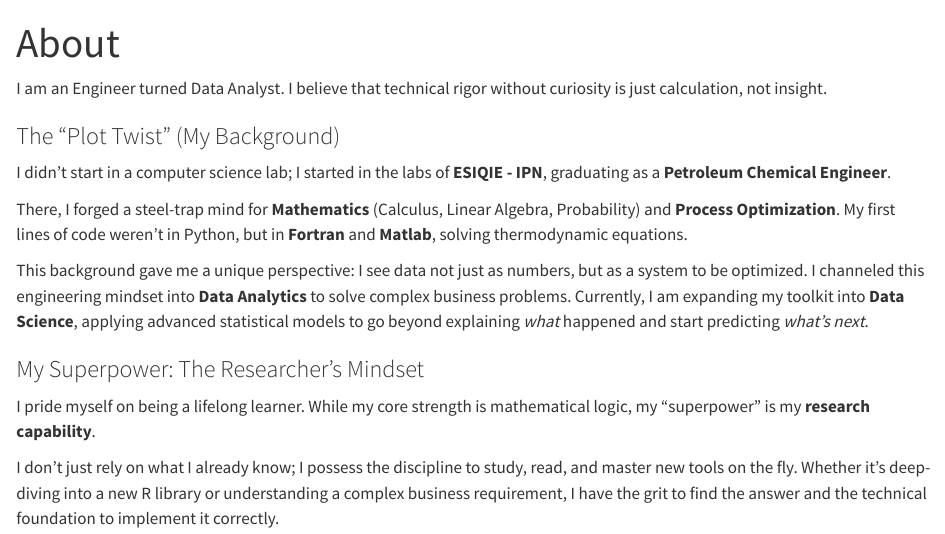
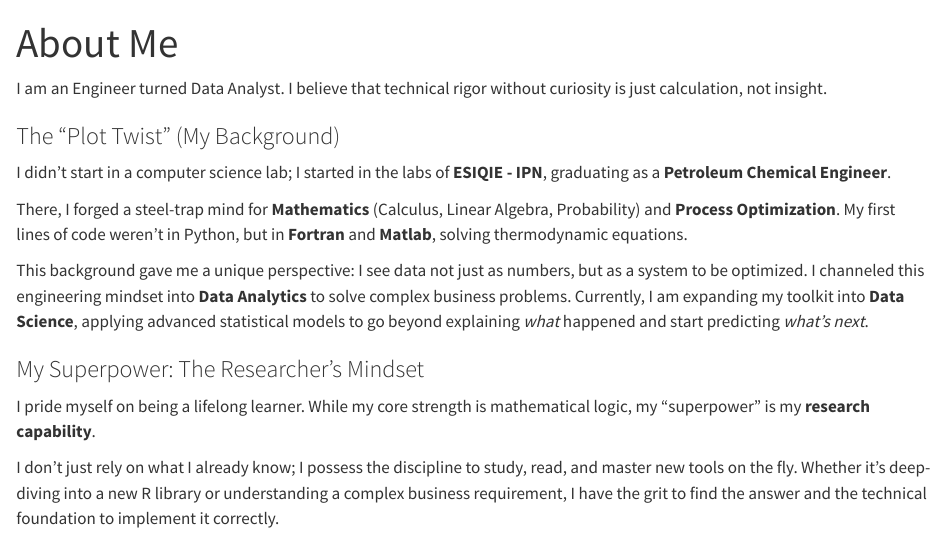
Before and after one commit to rantuna-da/rantuna-da.github.io, a Quarto document (about.qmd): the page in a window 1100 px wide, from its top. Rendered offline with R 4.5, knitr and Pandoc in place of Quarto, with nearby package versions.

Commit message:
change about to about me

```diff
--- a/_quarto.yml
+++ b/_quarto.yml
@@ -6,7 +6,7 @@ website:
   title: "Roberto Antuna"
   navbar:
     left:
-      - text: "About"
+      - text: "About Me"
         href: about.qmd
     right:
       - icon: file-earmark-person # Icono de documento/persona
--- a/about.qmd
+++ b/about.qmd
@@ -1,5 +1,5 @@
 ---
-title: "About"
+title: "About Me"
 ---
 
 I am an Engineer turned Data Analyst. I believe that technical rigor without curiosity is just calculation, not insight.
```
Also changed, not shown: 1 other file.
